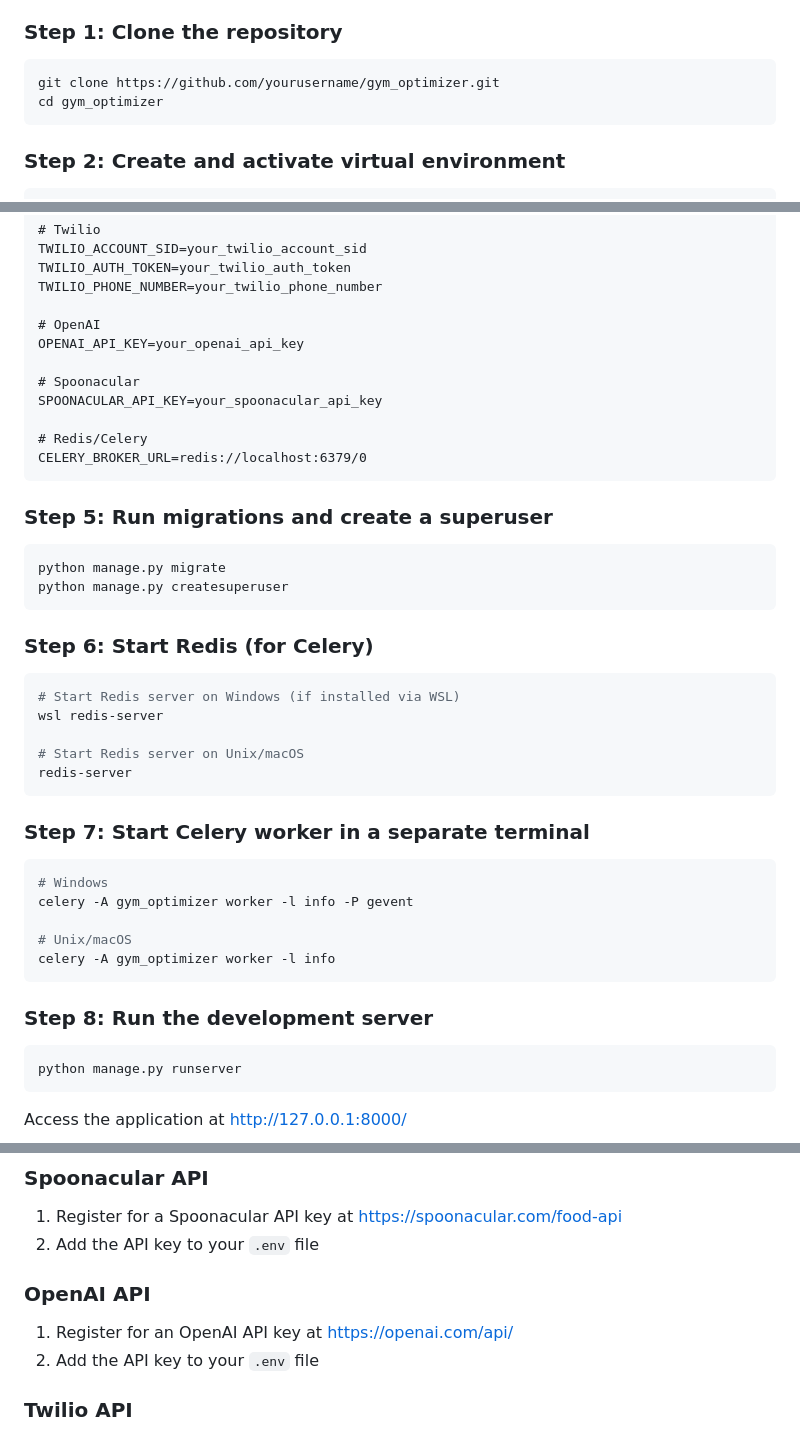
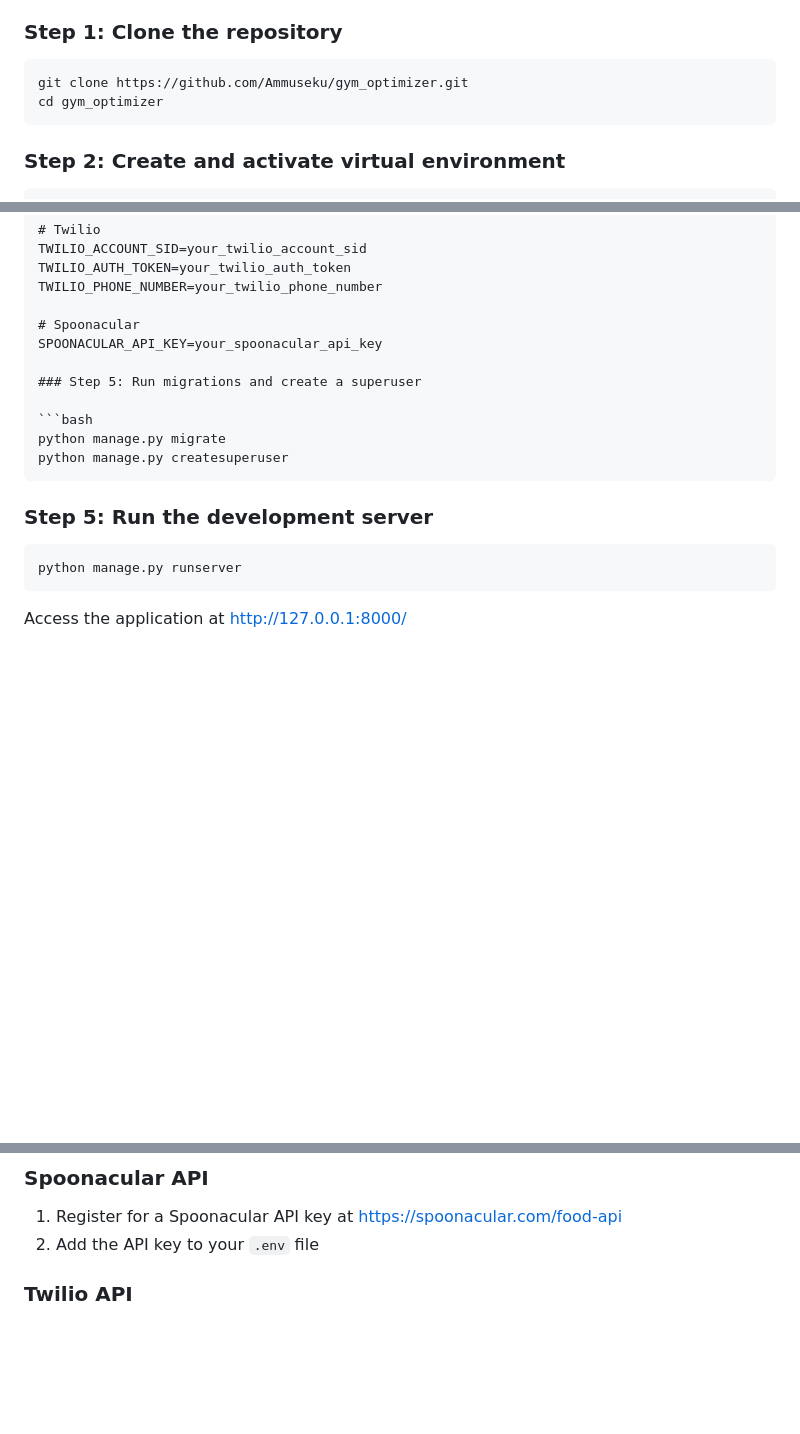
Before and after one commit to Ammuseku/gym_project, a Markdown page: Readme.md, 3 parts joined by grey strips. Drawn GitHub-style; blank space fills up the shorter version.

````diff
--- a/Readme.md
+++ b/Readme.md
@@ -48,7 +47,7 @@ A complete Django web application for selecting the optimal load for training in
 ### Step 1: Clone the repository
 
 ```bash
-git clone https://github.com/yourusername/gym_optimizer.git
+git clone https://github.com/Ammuseku/gym_optimizer.git
 cd gym_optimizer
 ```
 
@@ -88,15 +87,8 @@ TWILIO_ACCOUNT_SID=your_twilio_account_sid
 TWILIO_AUTH_TOKEN=your_twilio_auth_token
 TWILIO_PHONE_NUMBER=your_twilio_phone_number
 
-# OpenAI
-OPENAI_API_KEY=your_openai_api_key
-
 # Spoonacular
 SPOONACULAR_API_KEY=your_spoonacular_api_key
-
-# Redis/Celery
-CELERY_BROKER_URL=redis://localhost:6379/0
-```
 
 ### Step 5: Run migrations and create a superuser
 
@@ -105,27 +97,8 @@ python manage.py migrate
 python manage.py createsuperuser
 ```
 
-### Step 6: Start Redis (for Celery)
 
-```bash
-# Start Redis server on Windows (if installed via WSL)
-wsl redis-server
-
-# Start Redis server on Unix/macOS
-redis-server
-```
-
-### Step 7: Start Celery worker in a separate terminal
-
-```bash
-# Windows
-celery -A gym_optimizer worker -l info -P gevent
-
-# Unix/macOS
-celery -A gym_optimizer worker -l info
-```
-
-### Step 8: Run the development server
+### Step 5: Run the development server
 
 ```bash
 python manage.py runserver
@@ -162,10 +135,6 @@ Authentication is required for most endpoints and can be handled via:
 1. Register for a Spoonacular API key at https://spoonacular.com/food-api
 2. Add the API key to your `.env` file
 
-### OpenAI API
-
-1. Register for an OpenAI API key at https://openai.com/api/
-2. Add the API key to your `.env` file
 
 ### Twilio API
 
````
Also changed, not shown: other parts of Readme.md (+1 -2 lines).
